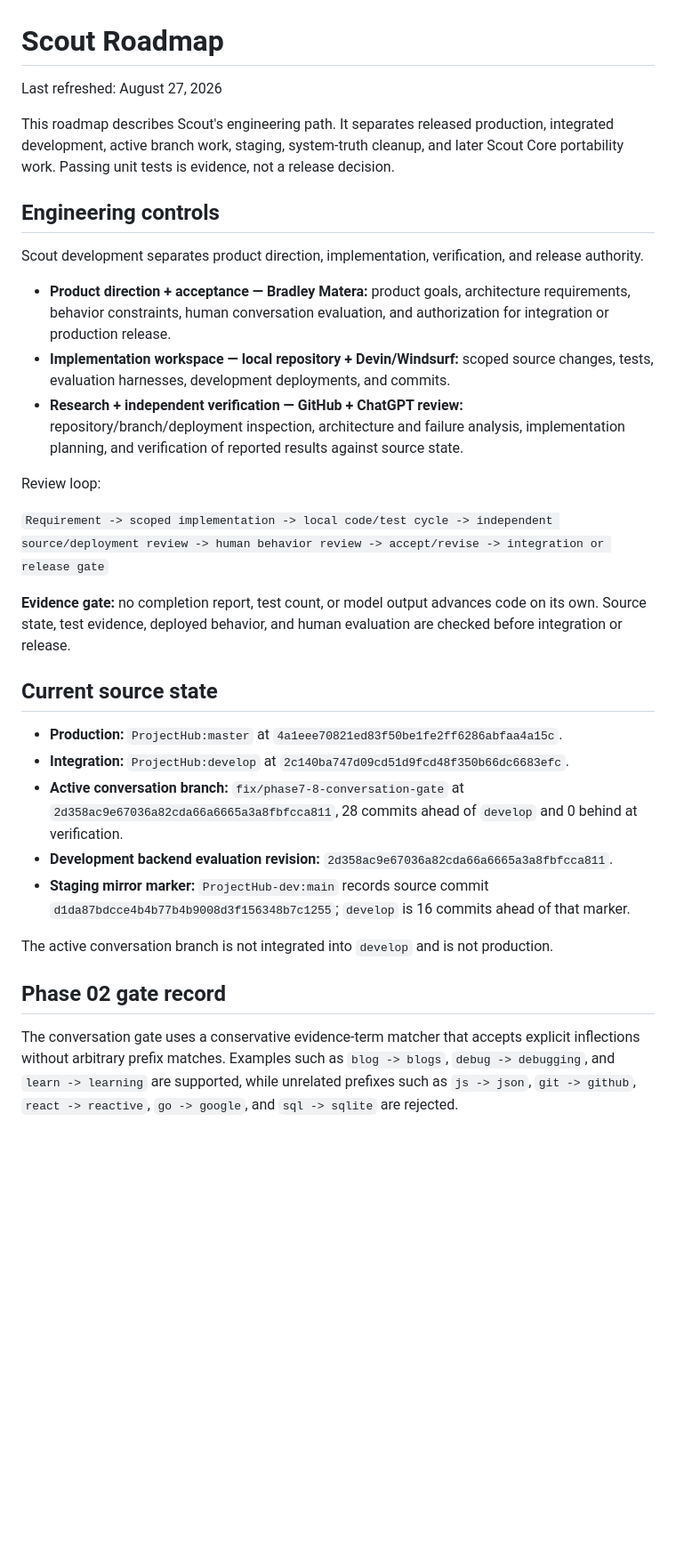
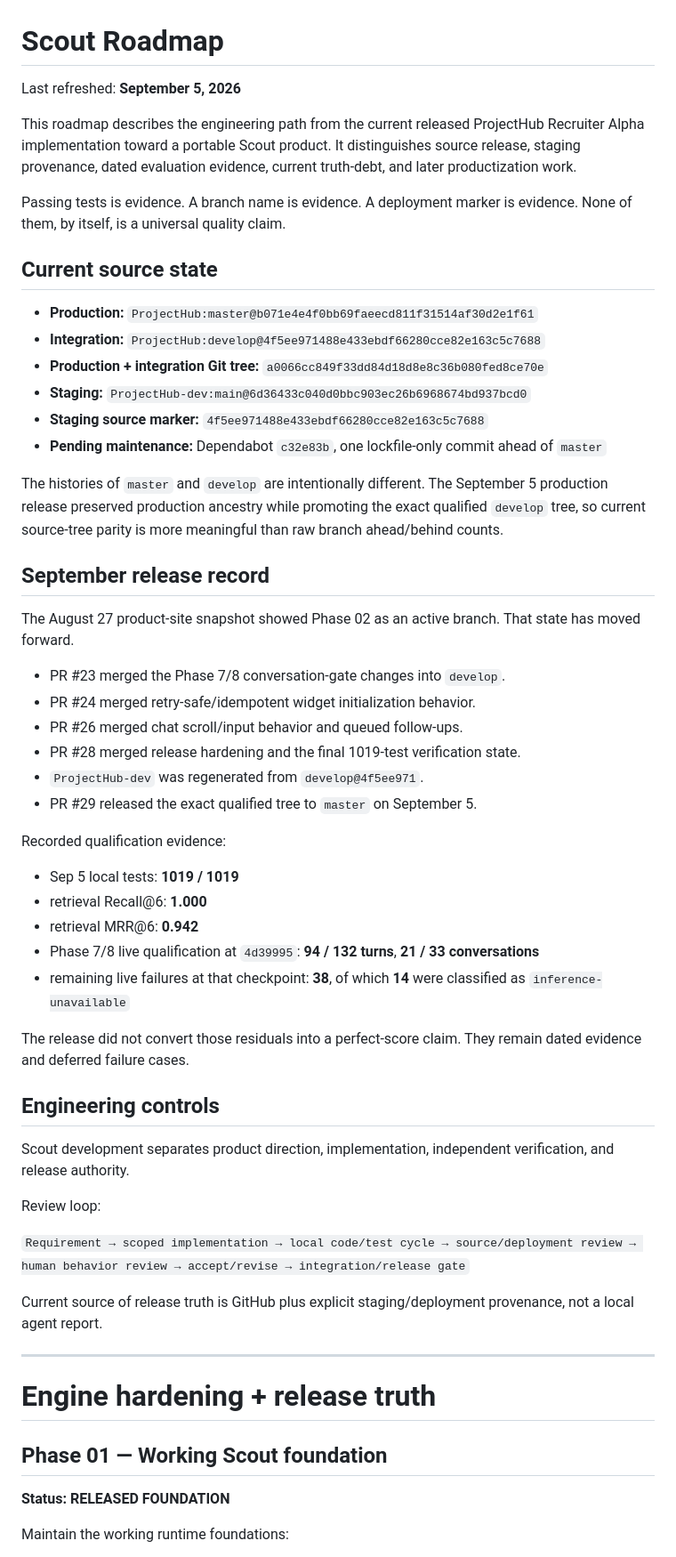
Before and after one commit to BradleyMatera/Scout-product-page, a Markdown page: SCOUT-ROADMAP.md, the part around one of its changes. Shown at 89% size. Rendered like a GitHub page; blank space fills up the shorter version.

```diff
--- a/SCOUT-ROADMAP.md
+++ b/SCOUT-ROADMAP.md
@@ -1,34 +1,60 @@
 # Scout Roadmap
 
-Last refreshed: August 27, 2026
+Last refreshed: **September 5, 2026**
 
-This roadmap describes Scout's engineering path. It separates released production, integrated development, active branch work, staging, system-truth cleanup, and later Scout Core portability work. Passing unit tests is evidence, not a release decision.
+This roadmap describes the engineering path from the current released ProjectHub Recruiter Alpha implementation toward a portable Scout product. It distinguishes source release, staging provenance, dated evaluation evidence, current truth-debt, and later productization work.
+
+Passing tests is evidence. A branch name is evidence. A deployment marker is evidence. None of them, by itself, is a universal quality claim.
+
+## Current source state
+
+- **Production:** `ProjectHub:master@b071e4e4f0bb69faeecd811f31514af30d2e1f61`
+- **Integration:** `ProjectHub:develop@4f5ee971488e433ebdf66280cce82e163c5c7688`
+- **Production + integration Git tree:** `a0066cc849f33dd84d18d8e8c36b080fed8ce70e`
+- **Staging:** `ProjectHub-dev:main@6d36433c040d0bbc903ec26b6968674bd937bcd0`
+- **Staging source marker:** `4f5ee971488e433ebdf66280cce82e163c5c7688`
+- **Pending maintenance:** Dependabot `c32e83b`, one lockfile-only commit ahead of `master`
+
+The histories of `master` and `develop` are intentionally different. The September 5 production release preserved production ancestry while promoting the exact qualified `develop` tree, so current source-tree parity is more meaningful than raw branch ahead/behind counts.
+
+## September release record
+
+The August 27 product-site snapshot showed Phase 02 as an active branch. That state has moved forward.
+
+- PR #23 merged the Phase 7/8 conversation-gate changes into `develop`.
+- PR #24 merged retry-safe/idempotent widget initialization behavior.
+- PR #26 merged chat scroll/input behavior and queued follow-ups.
+- PR #28 merged release hardening and the final 1019-test verification state.
+- `ProjectHub-dev` was regenerated from `develop@4f5ee971`.
+- PR #29 released the exact qualified tree to `master` on September 5.
+
+Recorded qualification evidence:
+
+- Sep 5 local tests: **1019 / 1019**
+- retrieval Recall@6: **1.000**
+- retrieval MRR@6: **0.942**
+- Phase 7/8 live qualification at `4d39995`: **94 / 132 turns**, **21 / 33 conversations**
+- remaining live failures at that checkpoint: **38**, of which **14** were classified as `inference-unavailable`
+
+The release did not convert those residuals into a perfect-score claim. They remain dated evidence and deferred failure cases.
 
 ## Engineering controls
 
-Scout development separates product direction, implementation, verification, and release authority.
-
-- **Product direction + acceptance — Bradley Matera:** product goals, architecture requirements, behavior constraints, human conversation evaluation, and authorization for integration or production release.
-- **Implementation workspace — local repository + Devin/Windsurf:** scoped source changes, tests, evaluation harnesses, development deployments, and commits.
-- **Research + independent verification — GitHub + ChatGPT review:** repository/branch/deployment inspection, architecture and failure analysis, implementation planning, and verification of reported results against source state.
+Scout development separates product direction, implementation, independent verification, and release authority.
 
 Review loop:
 
-`Requirement -> scoped implementation -> local code/test cycle -> independent source/deployment review -> human behavior review -> accept/revise -> integration or release gate`
+`Requirement → scoped implementation → local code/test cycle → source/deployment review → human behavior review → accept/revise → integration/release gate`
 
-**Evidence gate:** no completion report, test count, or model output advances code on its own. Source state, test evidence, deployed behavior, and human evaluation are checked before integration or release.
+Current source of release truth is GitHub plus explicit staging/deployment provenance, not a local agent report.
 
-## Current source state
+---
 
-- **Production:** `ProjectHub:master` at `4a1eee70821ed83f50be1fe2ff6286abfaa4a15c`.
-- **Integration:** `ProjectHub:develop` at `2c140ba747d09cd51d9fcd48f350b66dc6683efc`.
-- **Active conversation branch:** `fix/phase7-8-conversation-gate` at `2d358ac9e67036a82cda66a6665a3a8fbfcca811`, 28 commits ahead of `develop` and 0 behind at verification.
-- **Development backend evaluation revision:** `2d358ac9e67036a82cda66a6665a3a8fbfcca811`.
-- **Staging mirror marker:** `ProjectHub-dev:main` records source commit `d1da87bdcce4b4b77b4b9008d3f156348b7c1255`; `develop` is 16 commits ahead of that marker.
+# Engine hardening + release truth
 
-The active conversation branch is not integrated into `develop` and is not production.
+## Phase 01 — Working Scout foundation
 
-## Phase 02 gate record
+**Status: RELEASED FOUNDATION**
 
-The conversation gate uses a conservative evidence-term matcher that accepts explicit inflections without arbitrary prefix matches. Examples such as `blog -> blogs`, `debug -> debugging`, and `learn -> learning` are supported, while unrelated prefixes such as `js -> json`, `git -> github`, `react -> reactive`, `go -> google`, and `sql -> sqlite` are rejected.
+Maintain the working runtime foundations:
 
```
Also changed, not shown: other parts of SCOUT-ROADMAP.md (+110 -115 lines).
